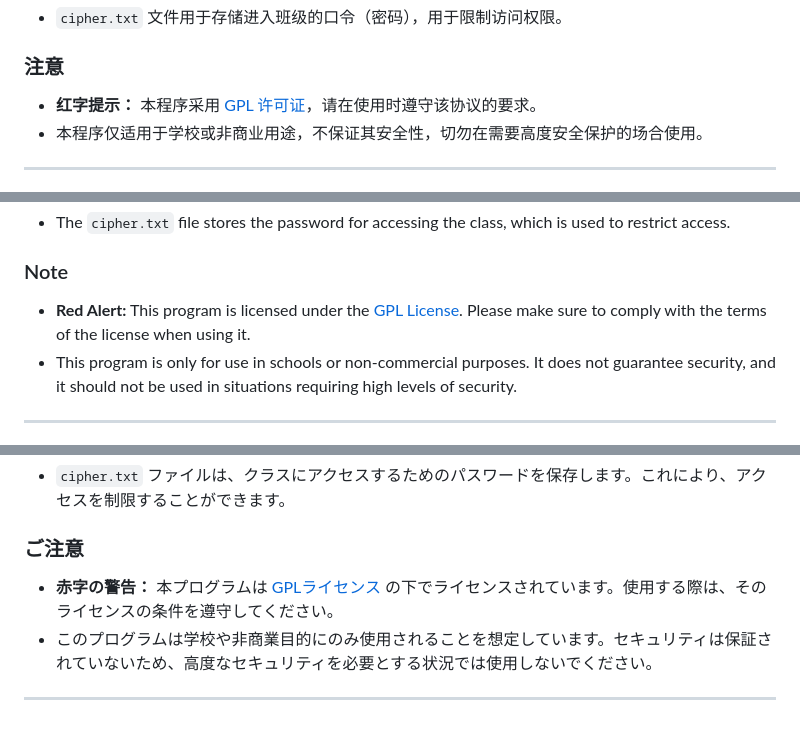
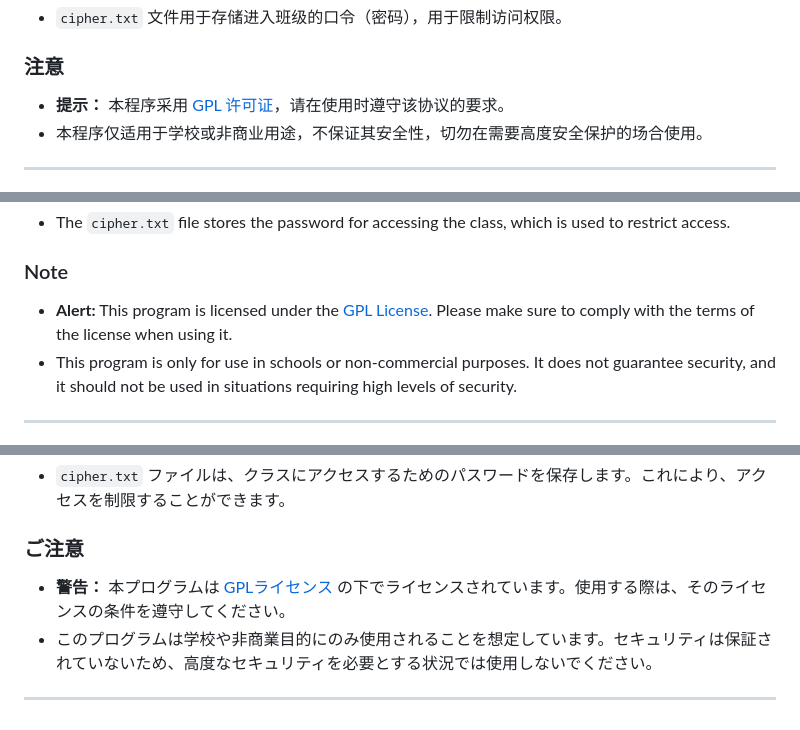
Before and after one commit to zeyao-hub/Class-Points-System-Management, a Markdown page: README.md, 3 parts joined by grey strips. Drawn GitHub-style.

```diff
--- a/README.md
+++ b/README.md
@@ -15,7 +15,7 @@
 - `cipher.txt` 文件用于存储进入班级的口令（密码），用于限制访问权限。
 
 ### 注意
-- **红字提示：** 本程序采用 [GPL 许可证](https://www.gnu.org/licenses/gpl-3.0.html)，请在使用时遵守该协议的要求。
+- **提示：** 本程序采用 [GPL 许可证](https://www.gnu.org/licenses/gpl-3.0.html)，请在使用时遵守该协议的要求。
 - 本程序仅适用于学校或非商业用途，不保证其安全性，切勿在需要高度安全保护的场合使用。
 
 ---
@@ -35,7 +35,7 @@ This program is a group scoring management system, suitable for use in schools o
 - The `cipher.txt` file stores the password for accessing the class, which is used to restrict access.
 
 ### Note
-- **Red Alert:** This program is licensed under the [GPL License](https://www.gnu.org/licenses/gpl-3.0.html). Please make sure to comply with the terms of the license when using it.
+- **Alert:** This program is licensed under the [GPL License](https://www.gnu.org/licenses/gpl-3.0.html). Please make sure to comply with the terms of the license when using it.
 - This program is only for use in schools or non-commercial purposes. It does not guarantee security, and it should not be used in situations requiring high levels of security.
 
 ---
@@ -55,7 +55,7 @@ This program is a group scoring management system, suitable for use in schools o
 - `cipher.txt` ファイルは、クラスにアクセスするためのパスワードを保存します。これにより、アクセスを制限することができます。
 
 ### ご注意
-- **赤字の警告：** 本プログラムは [GPLライセンス](https://www.gnu.org/licenses/gpl-3.0.html) の下でライセンスされています。使用する際は、そのライセンスの条件を遵守してください。
+- **警告：** 本プログラムは [GPLライセンス](https://www.gnu.org/licenses/gpl-3.0.html) の下でライセンスされています。使用する際は、そのライセンスの条件を遵守してください。
 - このプログラムは学校や非商業目的にのみ使用されることを想定しています。セキュリティは保証されていないため、高度なセキュリティを必要とする状況では使用しないでください。
 
 ---
```
